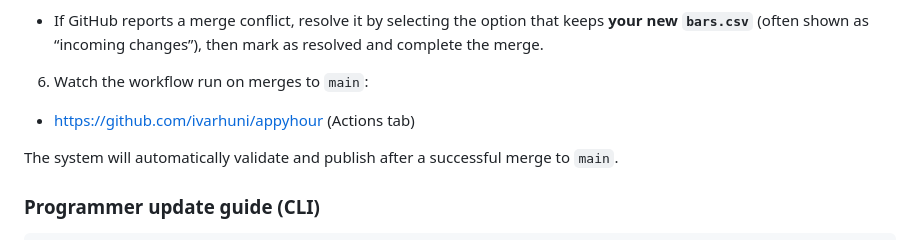
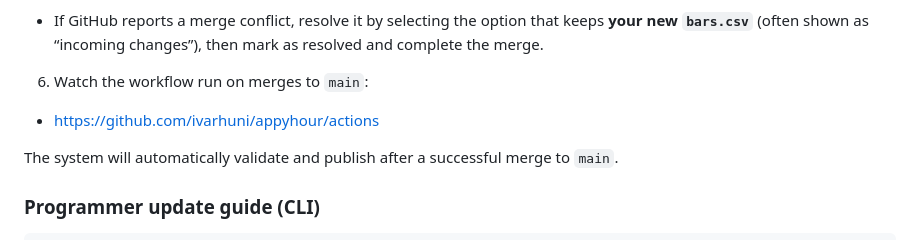
Before and after one commit to ivarhuni/appyhour, a Markdown page: README.md, the part around the change. GitHub-like rendering.

Commit message:
ficed link

```diff
--- a/README.md
+++ b/README.md
@@ -27,7 +27,7 @@ You can also consult with [GitHub Copilot](https://github.com/copilot) (Copilot
 5. Merge the PR
   - If GitHub reports a merge conflict, resolve it by selecting the option that keeps **your new `bars.csv`** (often shown as “incoming changes”), then mark as resolved and complete the merge.
 6. Watch the workflow run on merges to `main`:
-  - https://github.com/ivarhuni/appyhour (Actions tab)
+  - https://github.com/ivarhuni/appyhour/actions
 
 The system will automatically validate and publish after a successful merge to `main`.
 
```
